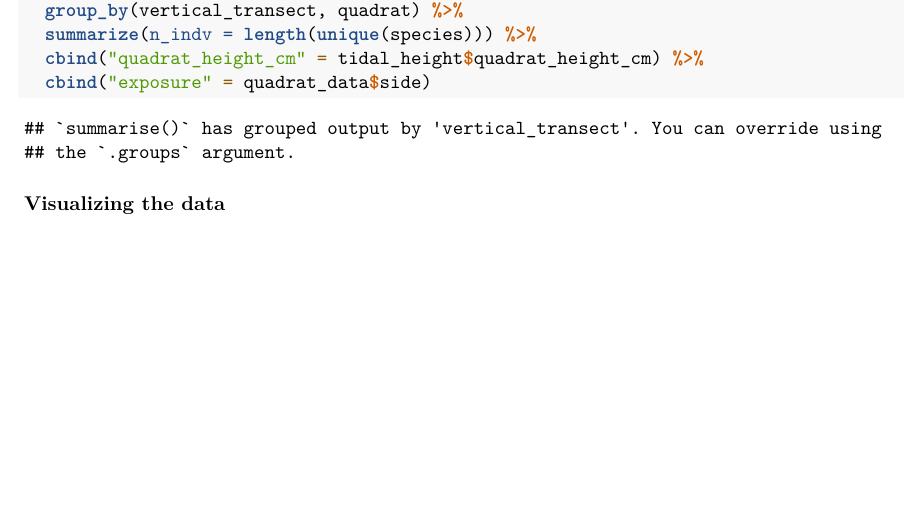
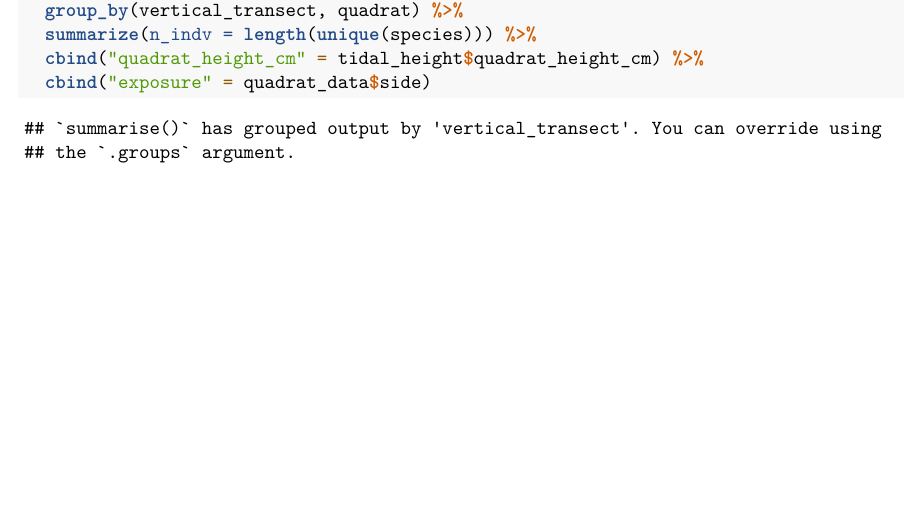
Before and after one commit to marine-pop-ecol/biodiversity-sampling-intertidal-height, an R Markdown document (group-summary.Rmd): part of page 3 of 3, cut so that both start at the same text. Rendered offline with R 4.5, knitr and Pandoc, then LaTeX, with nearby package versions; some code elsewhere in the file could not run offline.

Commit message:
my changes that i dont know what they are

````diff
--- a/group-summary.Rmd
+++ b/group-summary.Rmd
@@ -139,6 +111,3 @@ spp_evenness <- biodiversity %>%
   cbind("quadrat_height_cm" = tidal_height$quadrat_height_cm) %>%
   cbind("exposure" = quadrat_data$side)
 ```
-
-
-#### Visualizing the data
````
Also changed, not shown: group-summary.Rmd (28 more changed lines).
